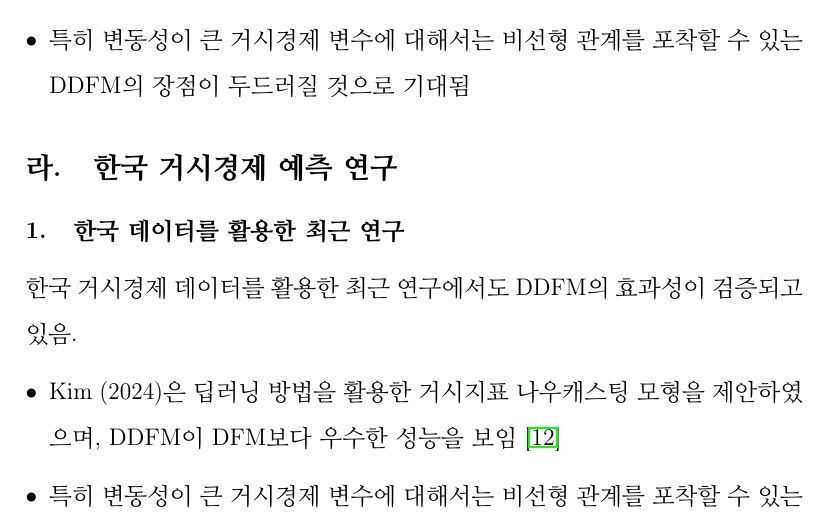
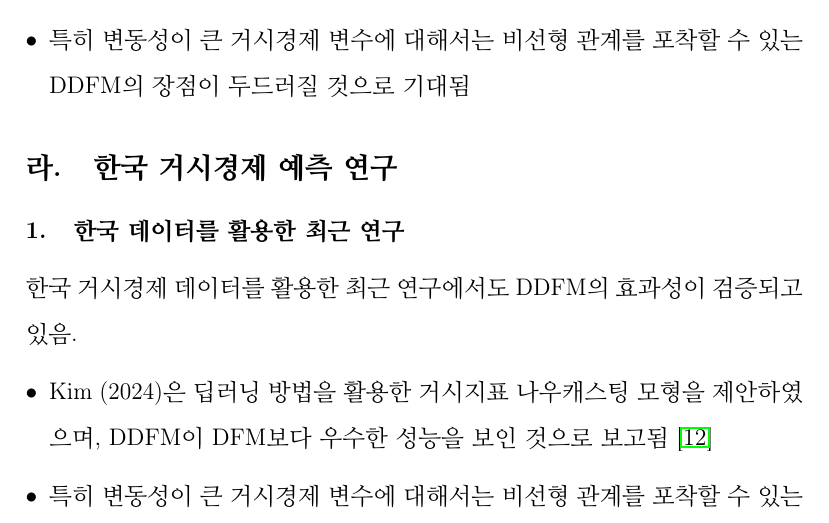
Before and after one commit to minkeymouse/nowcasting-report, a LaTeX paper (main.tex, which reads contents/1_5_literature_review.tex): part of page 10 of 51, cut so that both start at the same text. Compiled offline with pdfLaTeX; a LaTeX package or settings file that is missing is left out.

Commit message:
Fix literature review: clarify Kim (2024) results as reported findings

```diff
--- a/contents/1_5_literature_review.tex
+++ b/contents/1_5_literature_review.tex
@@ -60,7 +60,7 @@ COVID-19 팬데믹 기간 동안 나우캐스팅의 중요성이 크게 부각
 \subsubsection{한국 데이터를 활용한 최근 연구}
 한국 거시경제 데이터를 활용한 최근 연구에서도 DDFM의 효과성이 검증되고 있음.
 \begin{itemize}
-    \item Kim (2024)은 딥러닝 방법을 활용한 거시지표 나우캐스팅 모형을 제안하였으며, DDFM이 DFM보다 우수한 성능을 보임 \cite{kim2024deep}
+    \item Kim (2024)은 딥러닝 방법을 활용한 거시지표 나우캐스팅 모형을 제안하였으며, DDFM이 DFM보다 우수한 성능을 보인 것으로 보고됨 \cite{kim2024deep}
     \item 특히 변동성이 큰 거시경제 변수에 대해서는 비선형 관계를 포착할 수 있는 DDFM의 장점이 더욱 두드러진 것으로 평가됨
     \item 이러한 연구는 한국 거시경제 데이터에 대한 DDFM의 실용성을 보여주며, 본 연구의 기초가 됨
 \end{itemize}
```
